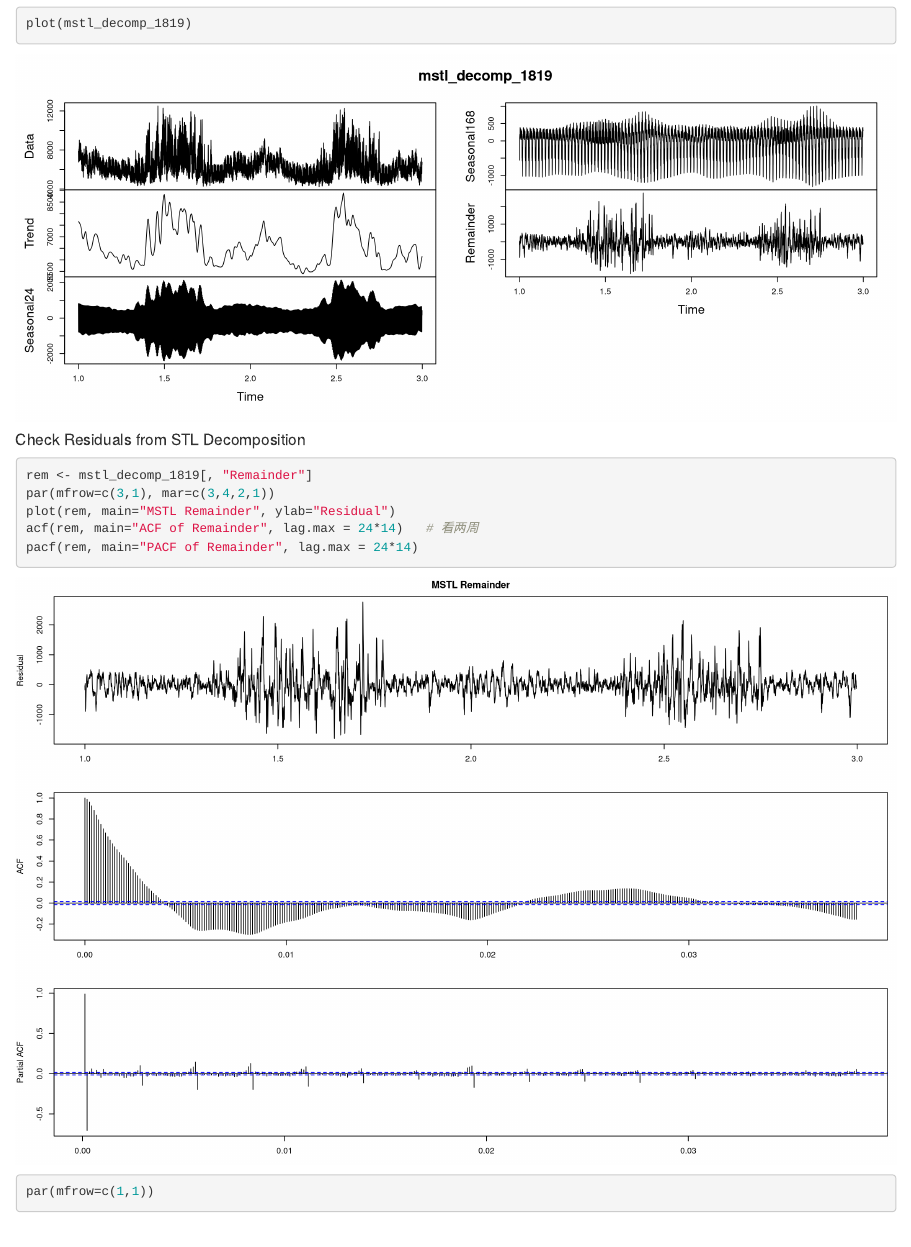
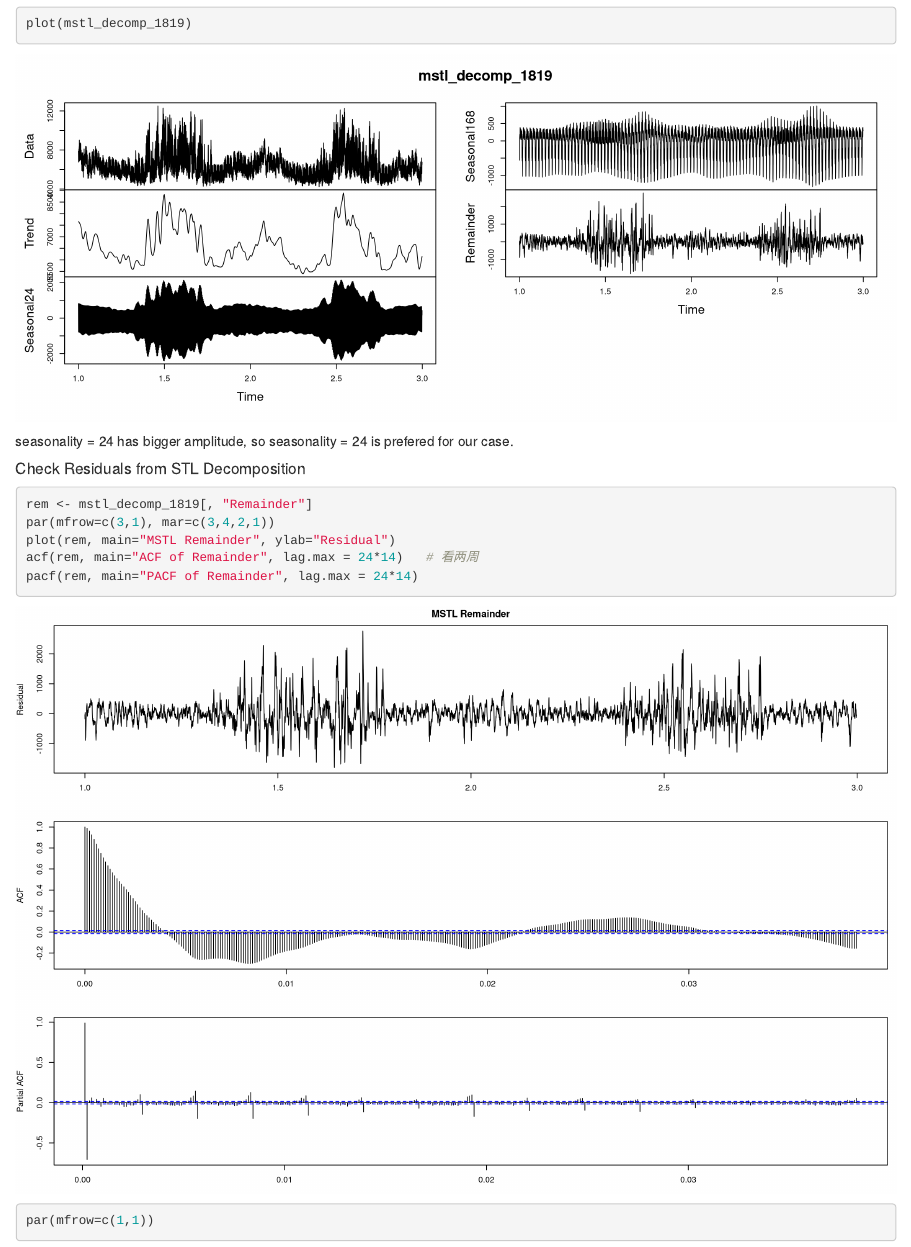
Before and after one commit to Yoki-SyZhang/TSA-hourly-electricity-demand, an R Markdown document (1_EDA.Rmd): the page in a window 1100 px wide, from 9360 px down. Rendered offline with R 4.5, knitr and Pandoc, with nearby package versions.

Commit message:
Update 1_EDA.Rmd

````diff
--- a/1_EDA.Rmd
+++ b/1_EDA.Rmd
@@ -212,6 +212,8 @@ mstl_decomp_1819 <- mstl(ts_1819)
 plot(mstl_decomp_1819)
 ```
 
+seasonality = 24 has bigger amplitude, so seasonality = 24 is prefered for our case.
+
 ##### Check Residuals from STL Decomposition
 
 ```{r fig.width=12, fig.height=8}
````
